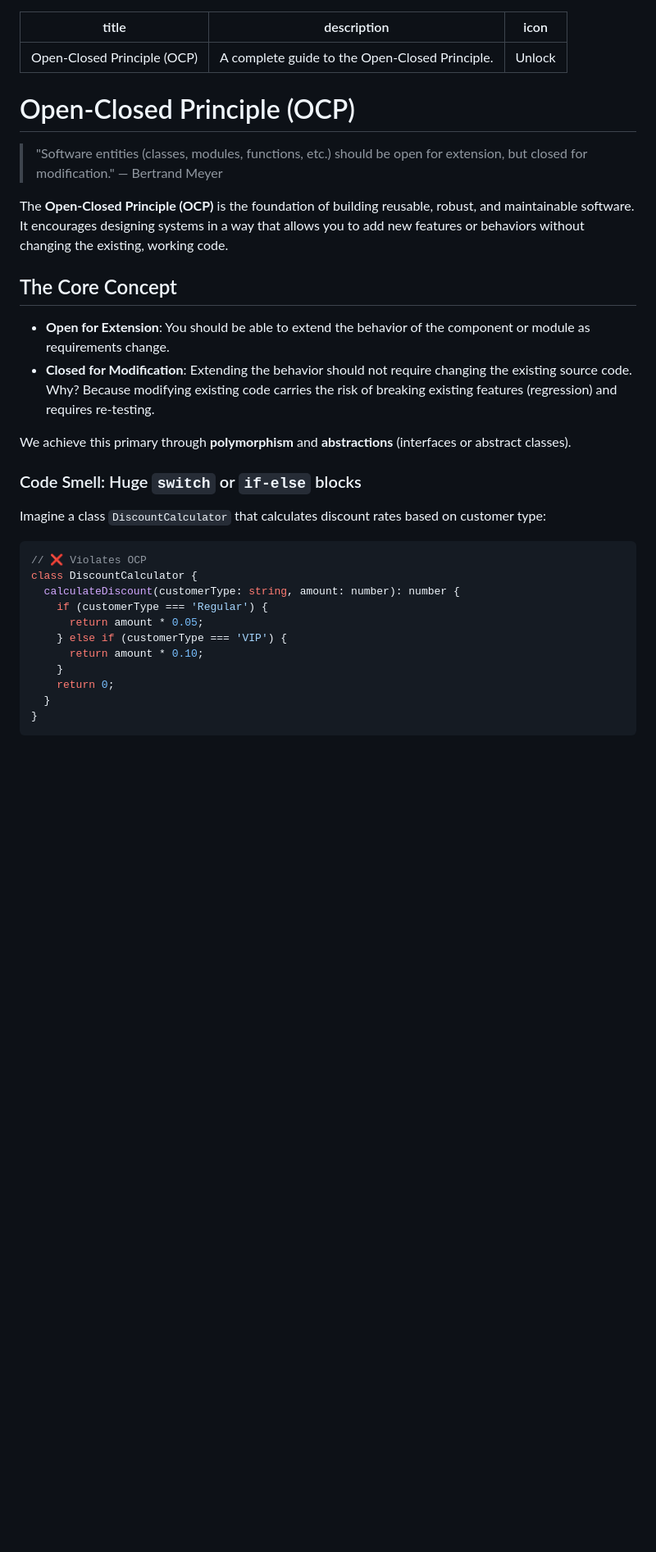
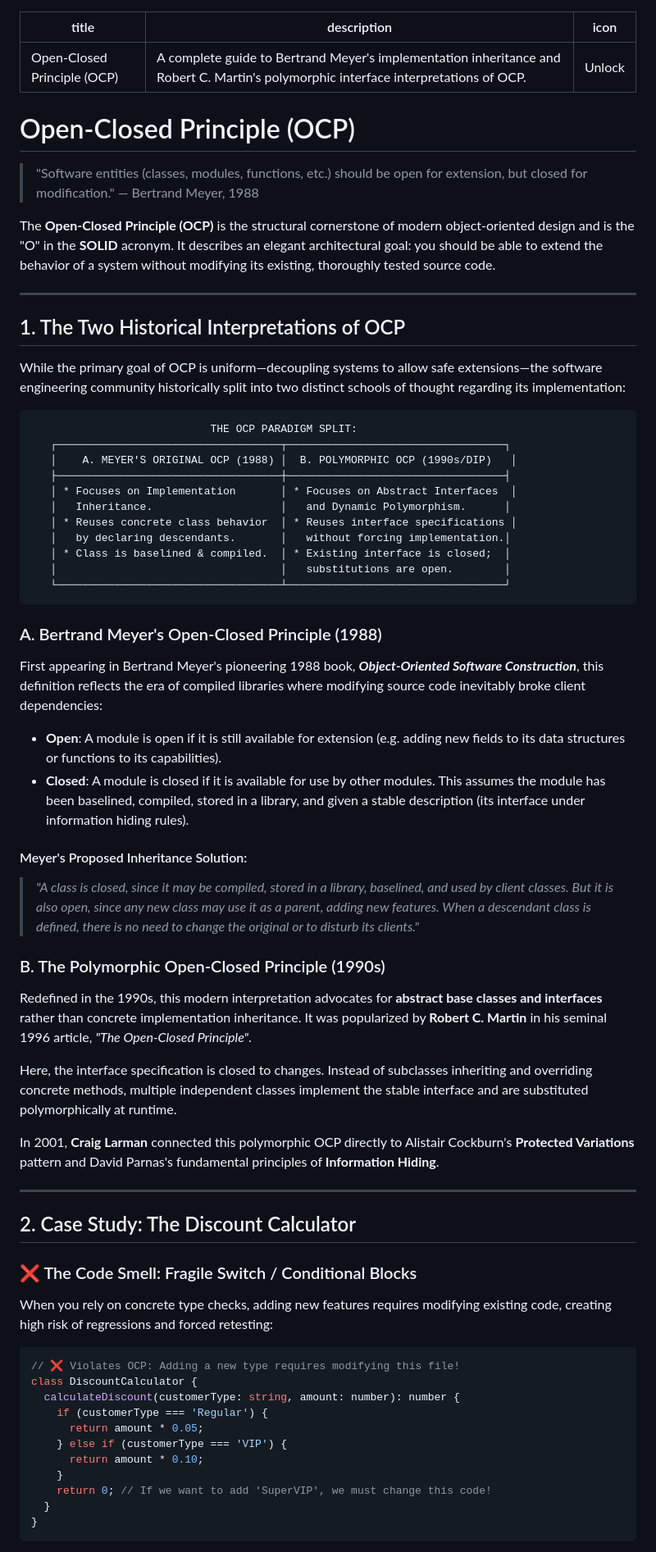
Before and after one commit to otabekoff/principles, a Markdown page: src/solid/ocp.md, the part around one of its changes. Shown at 82% size. Rendered like a GitHub page; blank space fills up the shorter version.

Commit message:
docs: expand OCP article with Bertrand Meyer's and modern polymorphic interpretations

````diff
--- a/src/solid/ocp.md
+++ b/src/solid/ocp.md
@@ -1,28 +1,60 @@
 ---
 title: Open-Closed Principle (OCP)
-description: A complete guide to the Open-Closed Principle.
+description: A complete guide to Bertrand Meyer's implementation inheritance and Robert C. Martin's polymorphic interface interpretations of OCP.
 icon: Unlock
 ---
 
 # Open-Closed Principle (OCP)
 
-> "Software entities (classes, modules, functions, etc.) should be open for extension, but closed for modification." — Bertrand Meyer
+> "Software entities (classes, modules, functions, etc.) should be open for extension, but closed for modification." — Bertrand Meyer, 1988
 
-The **Open-Closed Principle (OCP)** is the foundation of building reusable, robust, and maintainable software. It encourages designing systems in a way that allows you to add new features or behaviors without changing the existing, working code.
+The **Open-Closed Principle (OCP)** is the structural cornerstone of modern object-oriented design and is the "O" in the **SOLID** acronym. It describes an elegant architectural goal: you should be able to extend the behavior of a system without modifying its existing, thoroughly tested source code.
 
-## The Core Concept
+---
 
-- **Open for Extension**: You should be able to extend the behavior of the component or module as requirements change.
-- **Closed for Modification**: Extending the behavior should not require changing the existing source code. Why? Because modifying existing code carries the risk of breaking existing features (regression) and requires re-testing.
+## 1. The Two Historical Interpretations of OCP
 
-We achieve this primary through **polymorphism** and **abstractions** (interfaces or abstract classes).
+While the primary goal of OCP is uniform—decoupling systems to allow safe extensions—the software engineering community historically split into two distinct schools of thought regarding its implementation:
 
-### Code Smell: Huge `switch` or `if-else` blocks
+```
+                            THE OCP PARADIGM SPLIT:
+   ┌───────────────────────────────────┬──────────────────────────────────┐
+   │    A. MEYER'S ORIGINAL OCP (1988) │  B. POLYMORPHIC OCP (1990s/DIP)   │
+   ├───────────────────────────────────┼──────────────────────────────────┤
+   │ * Focuses on Implementation       │ * Focuses on Abstract Interfaces  │
+   │   Inheritance.                    │   and Dynamic Polymorphism.      │
+   │ * Reuses concrete class behavior  │ * Reuses interface specifications │
+   │   by declaring descendants.       │   without forcing implementation.│
+   │ * Class is baselined & compiled.  │ * Existing interface is closed;  │
+   │                                   │   substitutions are open.        │
+   └───────────────────────────────────┴──────────────────────────────────┘
+```
 
-Imagine a class `DiscountCalculator` that calculates discount rates based on customer type:
+### A. Bertrand Meyer's Open-Closed Principle (1988)
+First appearing in Bertrand Meyer's pioneering 1988 book, ***Object-Oriented Software Construction***, this definition reflects the era of compiled libraries where modifying source code inevitably broke client dependencies:
+
+* **Open**: A module is open if it is still available for extension (e.g. adding new fields to its data structures or functions to its capabilities).
+* **Closed**: A module is closed if it is available for use by other modules. This assumes the module has been baselined, compiled, stored in a library, and given a stable description (its interface under information hiding rules).
+
+#### Meyer's Proposed Inheritance Solution:
+> *"A class is closed, since it may be compiled, stored in a library, baselined, and used by client classes. But it is also open, since any new class may use it as a parent, adding new features. When a descendant class is defined, there is no need to change the original or to disturb its clients."*
+
+### B. The Polymorphic Open-Closed Principle (1990s)
+Redefined in the 1990s, this modern interpretation advocates for **abstract base classes and interfaces** rather than concrete implementation inheritance. It was popularized by **Robert C. Martin** in his seminal 1996 article, *"The Open-Closed Principle"*.
+
+Here, the interface specification is closed to changes. Instead of subclasses inheriting and overriding concrete methods, multiple independent classes implement the stable interface and are substituted polymorphically at runtime.
+
+In 2001, **Craig Larman** connected this polymorphic OCP directly to Alistair Cockburn's **Protected Variations** pattern and David Parnas's fundamental principles of **Information Hiding**.
+
+---
+
+## 2. Case Study: The Discount Calculator
+
+### ❌ The Code Smell: Fragile Switch / Conditional Blocks
+When you rely on concrete type checks, adding new features requires modifying existing code, creating high risk of regressions and forced retesting:
 
 ```ts
-// ❌ Violates OCP
+// ❌ Violates OCP: Adding a new type requires modifying this file!
 class DiscountCalculator {
   calculateDiscount(customerType: string, amount: number): number {
     if (customerType === 'Regular') {
@@ -30,7 +62,7 @@ class DiscountCalculator {
     } else if (customerType === 'VIP') {
       return amount * 0.10;
     }
-    return 0;
+    return 0; // If we want to add 'SuperVIP', we must change this code!
   }
 }
 ```
````
Also changed, not shown: other parts of src/solid/ocp.md (+25 -20 lines).
